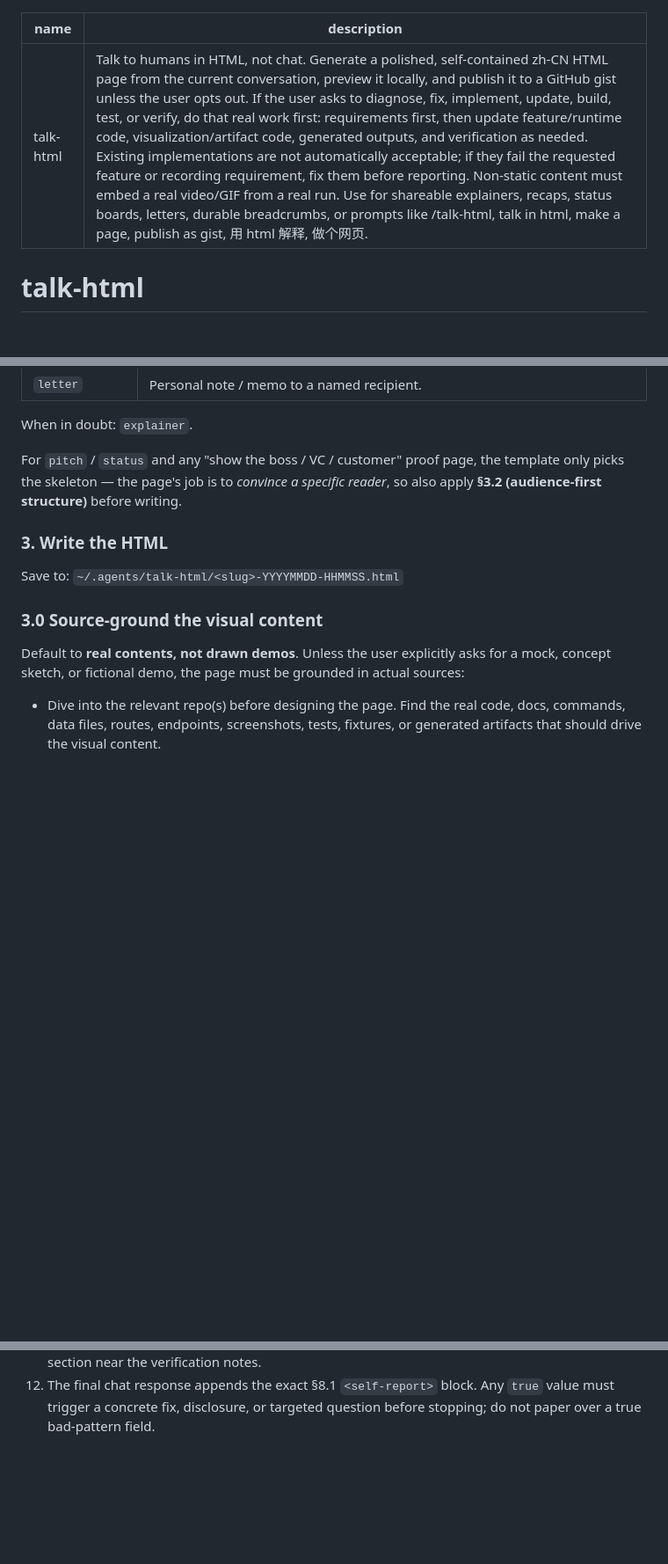
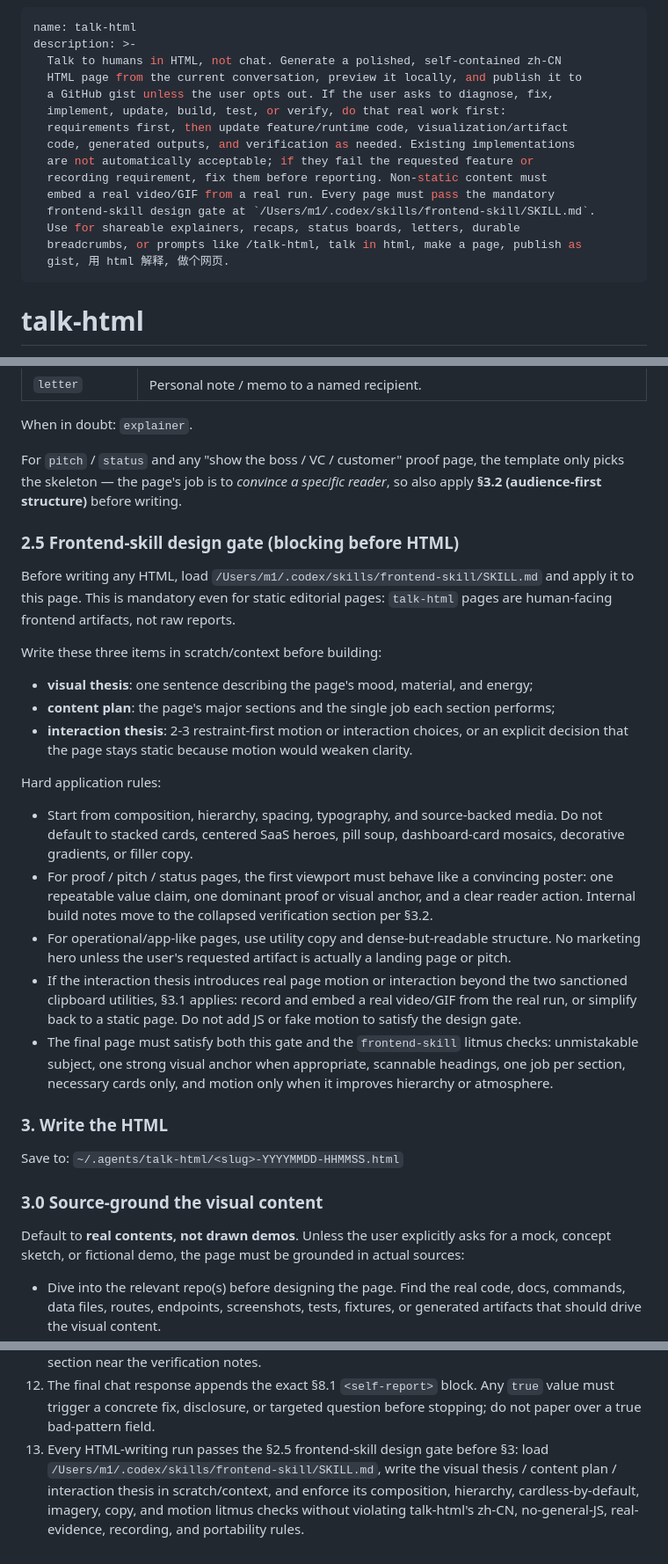
Before and after one commit to liush2yuxjtu/comp-voice, a Markdown page: skills/talk-html/SKILL.md, 3 parts joined by grey strips. Shown at 88% size. Rendered like a GitHub page; blank space fills up the shorter version.

Commit message:
docs(talk-html): add mandatory frontend-skill design gate
Require every HTML-writing run to load and apply the frontend-skill
art-direction layer before §3, with a blocking §2.5 gate (visual thesis,
content plan, interaction thesis) and a new self-report check.

Co-Authored-By: Claude Opus 4.7 (1M context) <noreply@anthropic.com>

```diff
--- a/skills/talk-html/SKILL.md
+++ b/skills/talk-html/SKILL.md
@@ -1,6 +1,19 @@
 ---
 name: talk-html
-description: Talk to humans in HTML, not chat. Generate a polished, self-contained zh-CN HTML page from the current conversation, preview it locally, and publish it to a GitHub gist unless the user opts out. If the user asks to diagnose, fix, implement, update, build, test, or verify, do that real work first: requirements first, then update feature/runtime code, visualization/artifact code, generated outputs, and verification as needed. Existing implementations are not automatically acceptable; if they fail the requested feature or recording requirement, fix them before reporting. Non-static content must embed a real video/GIF from a real run. Use for shareable explainers, recaps, status boards, letters, durable breadcrumbs, or prompts like /talk-html, talk in html, make a page, publish as gist, 用 html 解释, 做个网页.
+description: >-
+  Talk to humans in HTML, not chat. Generate a polished, self-contained zh-CN
+  HTML page from the current conversation, preview it locally, and publish it to
+  a GitHub gist unless the user opts out. If the user asks to diagnose, fix,
+  implement, update, build, test, or verify, do that real work first:
+  requirements first, then update feature/runtime code, visualization/artifact
+  code, generated outputs, and verification as needed. Existing implementations
+  are not automatically acceptable; if they fail the requested feature or
+  recording requirement, fix them before reporting. Non-static content must
+  embed a real video/GIF from a real run. Every page must pass the mandatory
+  frontend-skill design gate at `/Users/m1/.codex/skills/frontend-skill/SKILL.md`.
+  Use for shareable explainers, recaps, status boards, letters, durable
+  breadcrumbs, or prompts like /talk-html, talk in html, make a page, publish as
+  gist, 用 html 解释, 做个网页.
 ---
 
 # talk-html
@@ -168,6 +193,43 @@ For `pitch` / `status` and any "show the boss / VC / customer" proof page, the
 template only picks the skeleton — the page's job is to *convince a specific
 reader*, so also apply **§3.2 (audience-first structure)** before writing.
 
+### 2.5 Frontend-skill design gate (blocking before HTML)
+
+Before writing any HTML, load `/Users/m1/.codex/skills/frontend-skill/SKILL.md`
+and apply it to this page. This is mandatory even for static editorial pages:
+`talk-html` pages are human-facing frontend artifacts, not raw reports.
+
+Write these three items in scratch/context before building:
+
+- **visual thesis**: one sentence describing the page's mood, material, and
+  energy;
+- **content plan**: the page's major sections and the single job each section
+  performs;
+- **interaction thesis**: 2-3 restraint-first motion or interaction choices, or
+  an explicit decision that the page stays static because motion would weaken
+  clarity.
+
+Hard application rules:
+
+- Start from composition, hierarchy, spacing, typography, and source-backed
+  media. Do not default to stacked cards, centered SaaS heroes, pill soup,
+  dashboard-card mosaics, decorative gradients, or filler copy.
+- For proof / pitch / status pages, the first viewport must behave like a
+  convincing poster: one repeatable value claim, one dominant proof or visual
+  anchor, and a clear reader action. Internal build notes move to the collapsed
+  verification section per §3.2.
+- For operational/app-like pages, use utility copy and dense-but-readable
+  structure. No marketing hero unless the user's requested artifact is actually
+  a landing page or pitch.
+- If the interaction thesis introduces real page motion or interaction beyond
+  the two sanctioned clipboard utilities, §3.1 applies: record and embed a real
+  video/GIF from the real run, or simplify back to a static page. Do not add JS
+  or fake motion to satisfy the design gate.
+- The final page must satisfy both this gate and the `frontend-skill` litmus
+  checks: unmistakable subject, one strong visual anchor when appropriate,
+  scannable headings, one job per section, necessary cards only, and motion only
+  when it improves hierarchy or atmosphere.
+
 ### 3. Write the HTML
 
 Save to: `~/.agents/talk-html/<slug>-YYYYMMDD-HHMMSS.html`
@@ -766,3 +834,9 @@ verification notes.
 12. The final chat response appends the exact §8.1 `<self-report>` block. Any
 `true` value must trigger a concrete fix, disclosure, or targeted question
 before stopping; do not paper over a true bad-pattern field.
+13. Every HTML-writing run passes the §2.5 frontend-skill design gate before
+§3: load `/Users/m1/.codex/skills/frontend-skill/SKILL.md`, write the visual
+thesis / content plan / interaction thesis in scratch/context, and enforce its
+composition, hierarchy, cardless-by-default, imagery, copy, and motion litmus
+checks without violating talk-html's zh-CN, no-general-JS, real-evidence,
+recording, and portability rules.
```
Also changed, not shown: other parts of skills/talk-html/SKILL.md (+23 -5 lines).
